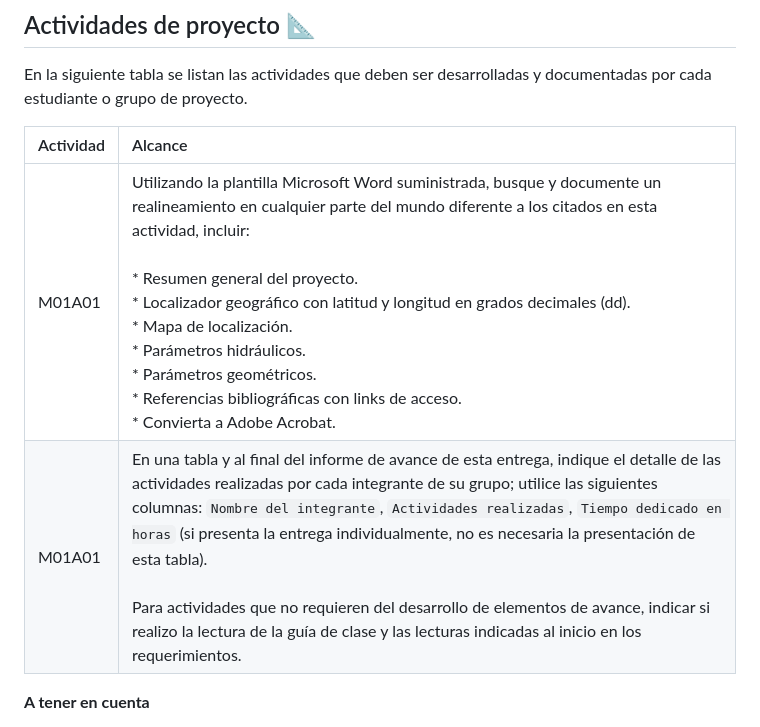
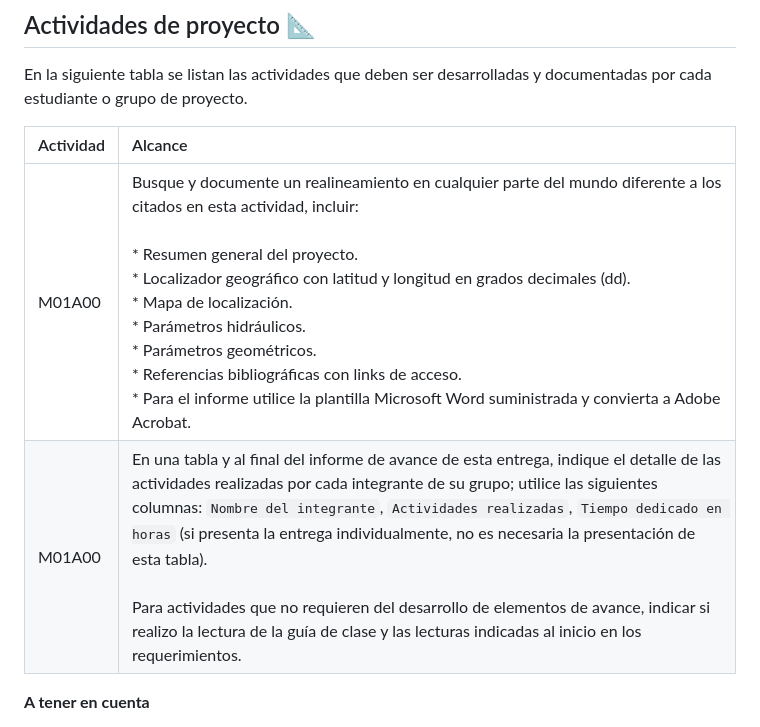
Before and after one commit to rcfdtools/R.HCMC, a Markdown page: activity/M01A00/Readme.md, the part around the change. Rendered like a GitHub page.

Commit message:
General update.

```diff
--- a/activity/M01A00/Readme.md
+++ b/activity/M01A00/Readme.md
@@ -55,8 +55,8 @@ En la siguiente tabla se listan las actividades que deben ser desarrolladas y do
 
 | Actividad | Alcance                                                                                                                                                                                                                                                                                                                                                                                                                                                                                                                                              |
 |:----------|:-----------------------------------------------------------------------------------------------------------------------------------------------------------------------------------------------------------------------------------------------------------------------------------------------------------------------------------------------------------------------------------------------------------------------------------------------------------------------------------------------------------------------------------------------------|
-| M01A01    | Utilizando la plantilla Microsoft Word suministrada, busque  y documente un realineamiento en cualquier parte del mundo diferente a los citados en esta actividad, incluir:<br><br>* Resumen general del proyecto.<br>* Localizador geográfico con latitud y longitud en grados decimales (dd).<br>* Mapa de localización.<br>* Parámetros hidráulicos.<br>* Parámetros geométricos.<br>* Referencias bibliográficas con links de acceso.<br>* Convierta a Adobe Acrobat.                                                                            |
-| M01A01    | En una tabla y al final del informe de avance de esta entrega, indique el detalle de las actividades realizadas por cada integrante de su grupo; utilice las siguientes columnas: `Nombre del integrante`, `Actividades realizadas`, `Tiempo dedicado en horas` (si presenta la entrega individualmente, no es necesaria la presentación de esta tabla).<br><br>Para actividades que no requieren del desarrollo de elementos de avance, indicar si realizo la lectura de la guía de clase y las lecturas indicadas al inicio en los requerimientos. |
+| M01A00    | Busque  y documente un realineamiento en cualquier parte del mundo diferente a los citados en esta actividad, incluir:<br><br>* Resumen general del proyecto.<br>* Localizador geográfico con latitud y longitud en grados decimales (dd).<br>* Mapa de localización.<br>* Parámetros hidráulicos.<br>* Parámetros geométricos.<br>* Referencias bibliográficas con links de acceso.<br>* Para el informe utilice la plantilla Microsoft Word suministrada y convierta a Adobe Acrobat.                                                              |
+| M01A00    | En una tabla y al final del informe de avance de esta entrega, indique el detalle de las actividades realizadas por cada integrante de su grupo; utilice las siguientes columnas: `Nombre del integrante`, `Actividades realizadas`, `Tiempo dedicado en horas` (si presenta la entrega individualmente, no es necesaria la presentación de esta tabla).<br><br>Para actividades que no requieren del desarrollo de elementos de avance, indicar si realizo la lectura de la guía de clase y las lecturas indicadas al inicio en los requerimientos. |
 
 **A tener en cuenta**
 
```
